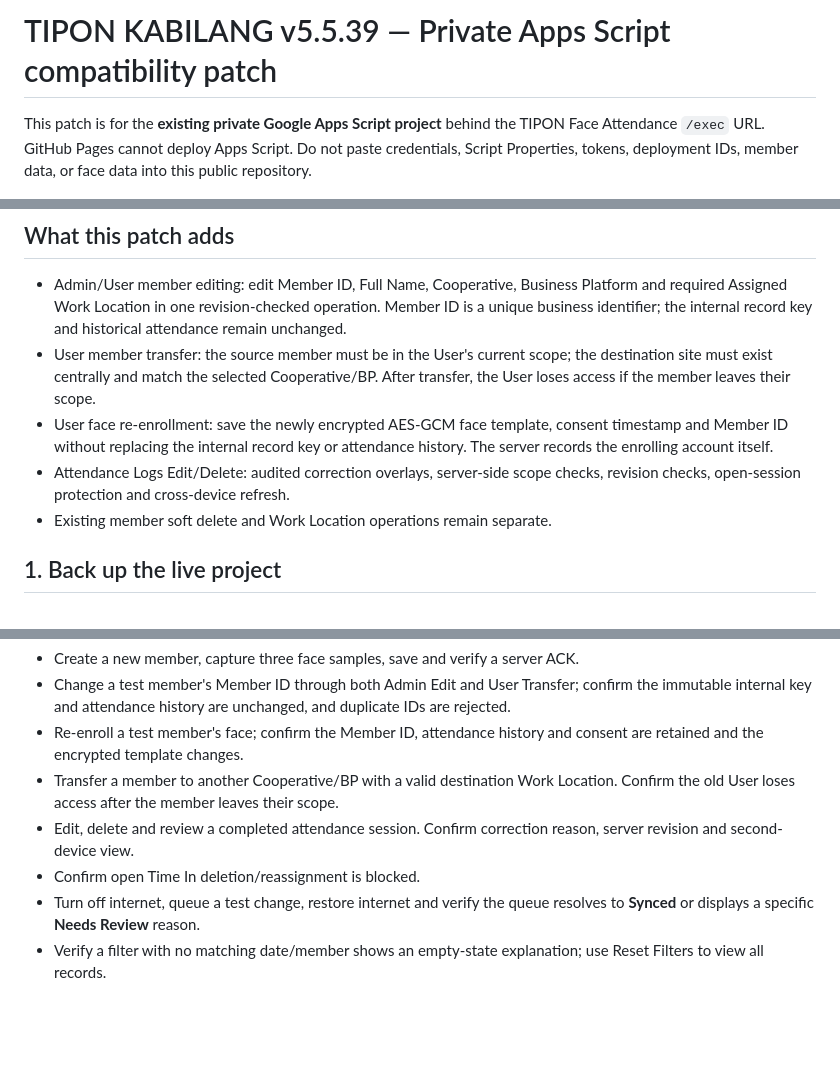
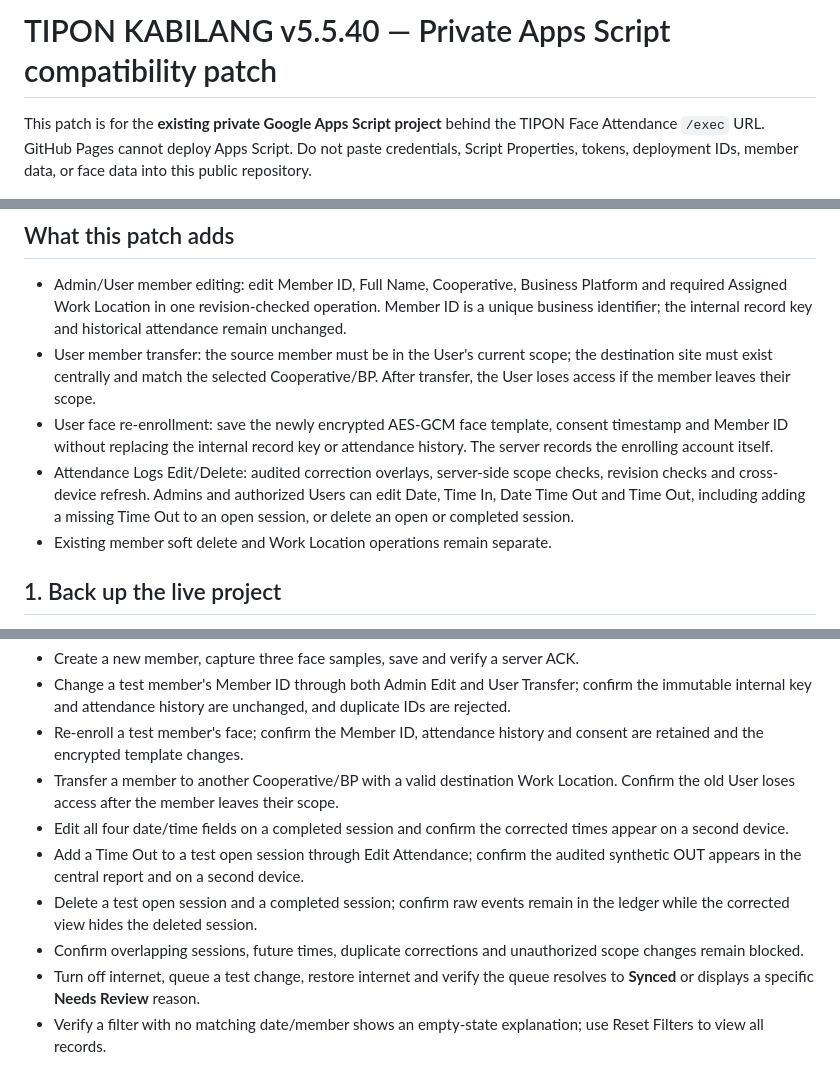
Before and after one commit to jericknoelsabang-hue/tipon-face-attendance, a Markdown page: backend-patch/README_MEMBER_LOCATION.md, 3 parts joined by grey strips. GitHub-like rendering; blank space fills up the shorter version.

Commit message:
Document full attendance edit, open Time Out correction and delete flow

```diff
--- a/backend-patch/README_MEMBER_LOCATION.md
+++ b/backend-patch/README_MEMBER_LOCATION.md
@@ -1,4 +1,4 @@
-# TIPON KABILANG v5.5.39 — Private Apps Script compatibility patch
+# TIPON KABILANG v5.5.40 — Private Apps Script compatibility patch
 
 This patch is for the **existing private Google Apps Script project** behind the TIPON Face Attendance `/exec` URL. GitHub Pages cannot deploy Apps Script. Do not paste credentials, Script Properties, tokens, deployment IDs, member data, or face data into this public repository.
 
@@ -7,7 +7,7 @@ This patch is for the **existing private Google Apps Script project** behind the
 - Admin/User member editing: edit Member ID, Full Name, Cooperative, Business Platform and required Assigned Work Location in one revision-checked operation. Member ID is a unique business identifier; the internal record key and historical attendance remain unchanged.
 - User member transfer: the source member must be in the User's current scope; the destination site must exist centrally and match the selected Cooperative/BP. After transfer, the User loses access if the member leaves their scope.
 - User face re-enrollment: save the newly encrypted AES-GCM face template, consent timestamp and Member ID without replacing the internal record key or attendance history. The server records the enrolling account itself.
-- Attendance Logs Edit/Delete: audited correction overlays, server-side scope checks, revision checks, open-session protection and cross-device refresh.
+- Attendance Logs Edit/Delete: audited correction overlays, server-side scope checks, revision checks and cross-device refresh. Admins and authorized Users can edit Date, Time In, Date Time Out and Time Out, including adding a missing Time Out to an open session, or delete an open or completed session.
 - Existing member soft delete and Work Location operations remain separate.
 
 ## 1. Back up the live project
@@ -127,8 +127,10 @@ Use synthetic member IDs and test accounts first:
 - Change a test member's Member ID through both Admin Edit and User Transfer; confirm the immutable internal key and attendance history are unchanged, and duplicate IDs are rejected.
 - Re-enroll a test member's face; confirm the Member ID, attendance history and consent are retained and the encrypted template changes.
 - Transfer a member to another Cooperative/BP with a valid destination Work Location. Confirm the old User loses access after the member leaves their scope.
-- Edit, delete and review a completed attendance session. Confirm correction reason, server revision and second-device view.
-- Confirm open Time In deletion/reassignment is blocked.
+- Edit all four date/time fields on a completed session and confirm the corrected times appear on a second device.
+- Add a Time Out to a test open session through Edit Attendance; confirm the audited synthetic OUT appears in the central report and on a second device.
+- Delete a test open session and a completed session; confirm raw events remain in the ledger while the corrected view hides the deleted session.
+- Confirm overlapping sessions, future times, duplicate corrections and unauthorized scope changes remain blocked.
 - Turn off internet, queue a test change, restore internet and verify the queue resolves to **Synced** or displays a specific **Needs Review** reason.
 - Verify a filter with no matching date/member shows an empty-state explanation; use Reset Filters to view all records.
 
```
